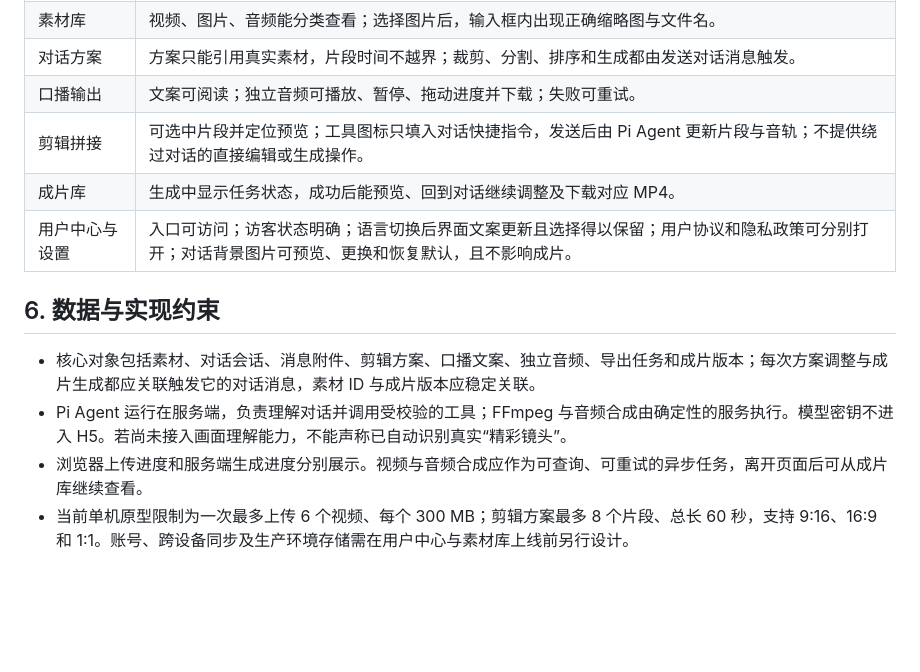
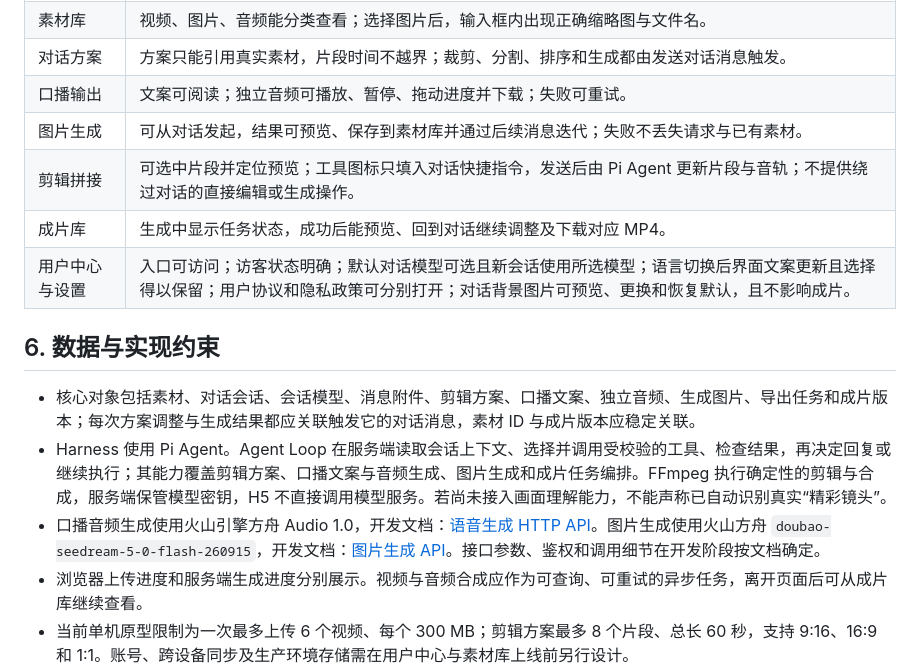
Before and after one commit to shikanon/ads-video-h5, a Markdown page: docs/PRD.md, the part around one of its changes. GitHub-like rendering; blank space fills up the shorter version.

Commit message:
docs: define mobile agent experience and media generation

```diff
--- a/docs/PRD.md
+++ b/docs/PRD.md
@@ -68,13 +85,15 @@
 | 素材库 | 视频、图片、音频能分类查看；选择图片后，输入框内出现正确缩略图与文件名。 |
 | 对话方案 | 方案只能引用真实素材，片段时间不越界；裁剪、分割、排序和生成都由发送对话消息触发。 |
 | 口播输出 | 文案可阅读；独立音频可播放、暂停、拖动进度并下载；失败可重试。 |
+| 图片生成 | 可从对话发起，结果可预览、保存到素材库并通过后续消息迭代；失败不丢失请求与已有素材。 |
 | 剪辑拼接 | 可选中片段并定位预览；工具图标只填入对话快捷指令，发送后由 Pi Agent 更新片段与音轨；不提供绕过对话的直接编辑或生成操作。 |
 | 成片库 | 生成中显示任务状态，成功后能预览、回到对话继续调整及下载对应 MP4。 |
-| 用户中心与设置 | 入口可访问；访客状态明确；语言切换后界面文案更新且选择得以保留；用户协议和隐私政策可分别打开；对话背景图片可预览、更换和恢复默认，且不影响成片。 |
+| 用户中心与设置 | 入口可访问；访客状态明确；默认对话模型可选且新会话使用所选模型；语言切换后界面文案更新且选择得以保留；用户协议和隐私政策可分别打开；对话背景图片可预览、更换和恢复默认，且不影响成片。 |
 
 ## 6. 数据与实现约束
 
-- 核心对象包括素材、对话会话、消息附件、剪辑方案、口播文案、独立音频、导出任务和成片版本；每次方案调整与成片生成都应关联触发它的对话消息，素材 ID 与成片版本应稳定关联。
-- Pi Agent 运行在服务端，负责理解对话并调用受校验的工具；FFmpeg 与音频合成由确定性的服务执行。模型密钥不进入 H5。若尚未接入画面理解能力，不能声称已自动识别真实“精彩镜头”。
+- 核心对象包括素材、对话会话、会话模型、消息附件、剪辑方案、口播文案、独立音频、生成图片、导出任务和成片版本；每次方案调整与生成结果都应关联触发它的对话消息，素材 ID 与成片版本应稳定关联。
+- Harness 使用 Pi Agent。Agent Loop 在服务端读取会话上下文、选择并调用受校验的工具、检查结果，再决定回复或继续执行；其能力覆盖剪辑方案、口播文案与音频生成、图片生成和成片任务编排。FFmpeg 执行确定性的剪辑与合成，服务端保管模型密钥，H5 不直接调用模型服务。若尚未接入画面理解能力，不能声称已自动识别真实“精彩镜头”。
+- 口播音频生成使用火山引擎方舟 Audio 1.0，开发文档：[语音生成 HTTP API](https://docs.volcengine.com/docs/DoubaoVoice/audio-generation-http?lang=zh)。图片生成使用火山方舟 `doubao-seedream-5-0-flash-260915`，开发文档：[图片生成 API](https://ark.volcengine.com/region:cn-beijing/docs/ark/image-generation-api)。接口参数、鉴权和调用细节在开发阶段按文档确定。
 - 浏览器上传进度和服务端生成进度分别展示。视频与音频合成应作为可查询、可重试的异步任务，离开页面后可从成片库继续查看。
 - 当前单机原型限制为一次最多上传 6 个视频、每个 300 MB；剪辑方案最多 8 个片段、总长 60 秒，支持 9:16、16:9 和 1:1。账号、跨设备同步及生产环境存储需在用户中心与素材库上线前另行设计。
```
Also changed, not shown: other parts of docs/PRD.md (+23 -6 lines).
